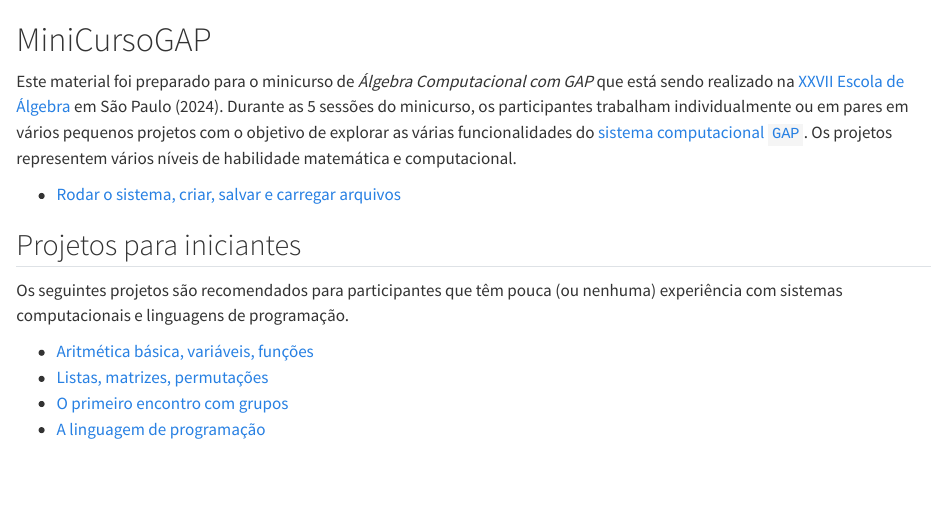
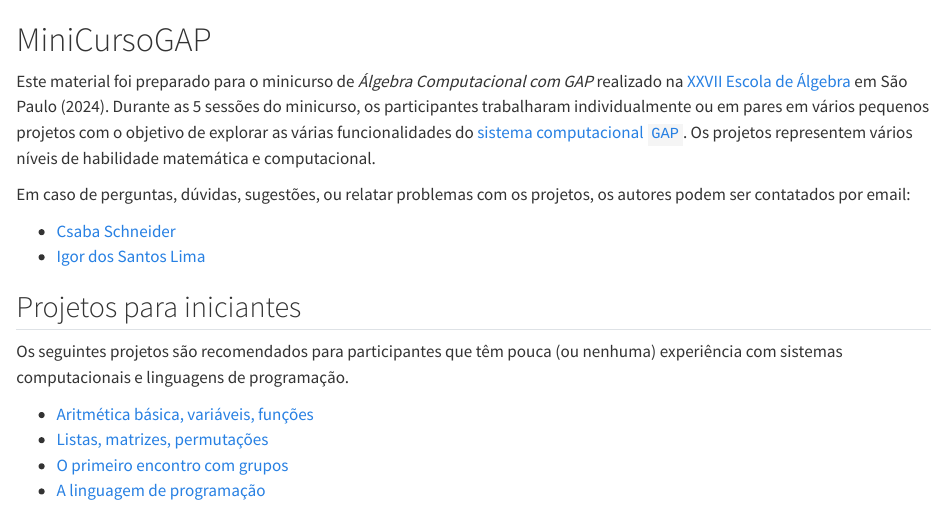
Before and after one commit to schcs/MiniCursoGAP, a Quarto document (index.qmd): the page in a window 1100 px wide, from its top. Rendered offline with R 4.5, knitr and Pandoc in place of Quarto, with nearby package versions.

Commit message:
small change

```diff
--- a/index.qmd
+++ b/index.qmd
@@ -1,8 +1,15 @@
 # MiniCursoGAP {.unnumbered}
 
-Este material foi preparado para o minicurso de *Álgebra Computacional com GAP* que está sendo realizado na [XXVII Escola de Álgebra](https://algebra2024.ime.usp.br/index.php) em São Paulo (2024). Durante as 5 sessões do minicurso, os participantes trabalham individualmente ou em pares em vários pequenos projetos com o objetivo de explorar as várias funcionalidades do [sistema computacional `GAP`](www.gap-system.org). Os projetos representem vários níveis de habilidade matemática e computacional.
+Este material foi preparado para o minicurso de *Álgebra Computacional com GAP* realizado na [XXVII Escola de Álgebra](https://algebra2024.ime.usp.br/index.php) em São Paulo (2024). Durante as 5 sessões do minicurso, os participantes trabalharam individualmente ou em pares em vários pequenos projetos com o objetivo de explorar as várias funcionalidades do [sistema computacional `GAP`](www.gap-system.org). Os projetos representem vários níveis de habilidade matemática e computacional.
 
+Em caso de perguntas, dúvidas, sugestões, ou relatar problemas com os projetos, os autores podem ser contatados por email:
+
+- [Csaba Schneider](http://schcs.github.io/WP)
+- [Igor dos Santos Lima](https://mat.unb.br/index.php/pessoas/docentes/29-igor-dos-santos-lima)
+
+<!--
 - [Rodar o sistema, criar, salvar e carregar arquivos](rodar.qmd)
+-->
 
 ## Projetos para iniciantes {.unnumbered}
 
```
Also changed, not shown: grafos.qmd (+1 -1 lines).
